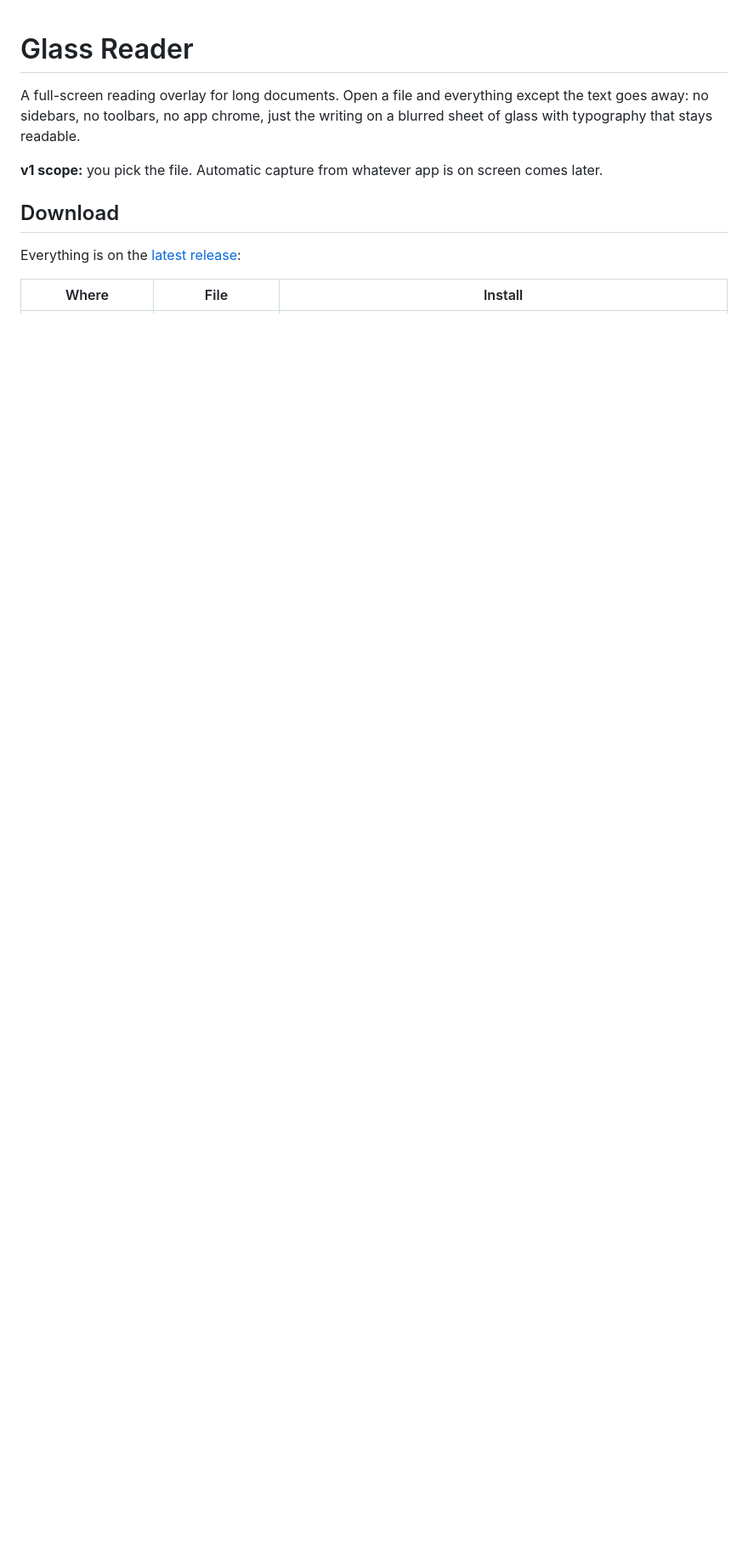
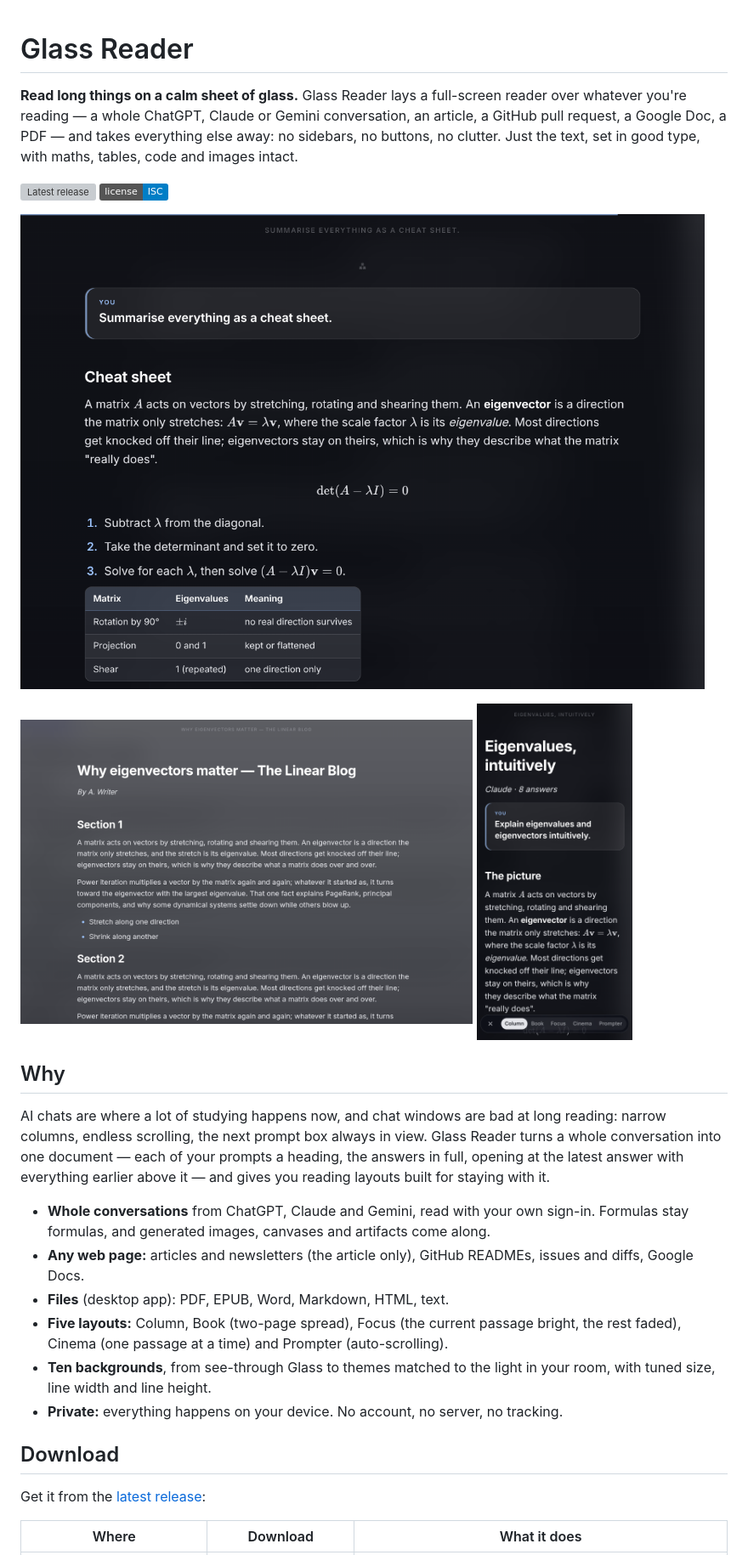
Before and after one commit to IshanG7240/glass-reader, a Markdown page: README.md, the part around one of its changes. Shown at 85% size. GitHub-like rendering; pictures changed too: docs/screenshots/article.png (added), docs/screenshots/conversation.png (added), docs/screenshots/phone.png (added); badges without logos; blank space fills up the shorter version; grey boxes are pictures that could not be loaded.

Commit message:
README for everyone: downloads, screenshots, install steps; contributing guide and code owners
Co-Authored-By: Claude Opus 5.5 <noreply@anthropic.com>

```diff
--- a/README.md
+++ b/README.md
@@ -1,12 +1,31 @@
 # Glass Reader
 
-A full-screen reading overlay for long documents. Open a file and everything except the text goes away: no sidebars, no toolbars, no app chrome, just the writing on a blurred sheet of glass with typography that stays readable.
+**Read long things on a calm sheet of glass.** Glass Reader lays a full-screen reader over whatever you're reading — a whole ChatGPT, Claude or Gemini conversation, an article, a GitHub pull request, a Google Doc, a PDF — and takes everything else away: no sidebars, no buttons, no clutter. Just the text, set in good type, with maths, tables, code and images intact.
 
-**v1 scope:** you pick the file. Automatic capture from whatever app is on screen comes later.
+[![Latest release](https://img.shields.io/github/v/release/IshanG7240/glass-reader?label=download)](https://github.com/IshanG7240/glass-reader/releases/latest)
+[![License: ISC](https://img.shields.io/badge/license-ISC-blue)](LICENSE)
+
+![A ChatGPT conversation in Glass Reader](docs/screenshots/conversation.png)
+
+<p>
+  <img src="docs/screenshots/article.png" width="64%" alt="A blog post in Glass Reader, over the page it came from">
+  <img src="docs/screenshots/phone.png" width="22%" alt="A Claude conversation on a phone, with the layout bar">
+</p>
+
+## Why
+
+AI chats are where a lot of studying happens now, and chat windows are bad at long reading: narrow columns, endless scrolling, the next prompt box always in view. Glass Reader turns a whole conversation into one document — each of your prompts a heading, the answers in full, opening at the latest answer with everything earlier above it — and gives you reading layouts built for staying with it.
+
+- **Whole conversations** from ChatGPT, Claude and Gemini, read with your own sign-in. Formulas stay formulas, and generated images, canvases and artifacts come along.
+- **Any web page:** articles and newsletters (the article only), GitHub READMEs, issues and diffs, Google Docs.
+- **Files** (desktop app): PDF, EPUB, Word, Markdown, HTML, text.
+- **Five layouts:** Column, Book (two-page spread), Focus (the current passage bright, the rest faded), Cinema (one passage at a time) and Prompter (auto-scrolling).
+- **Ten backgrounds**, from see-through Glass to themes matched to the light in your room, with tuned size, line width and line height.
+- **Private:** everything happens on your device. No account, no server, no tracking.
 
 ## Download
 
-Everything is on the [latest release](https://github.com/IshanG7240/glass-reader/releases/latest):
+Get it from the [latest release](https://github.com/IshanG7240/glass-reader/releases/latest):
 
-| Where | File | Install |
+| Where | Download | What it does |
 | --- | --- | --- |
```
Also changed, not shown: other parts of README.md (+111 -68 lines), CONTRIBUTING.md (added, +27 -0 lines), 1 other file.
